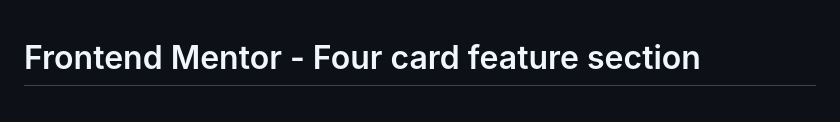
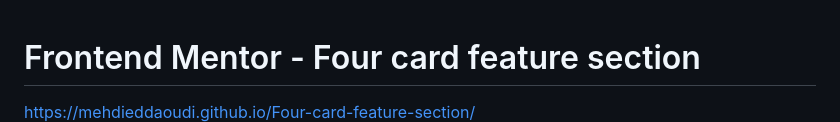
Before and after one commit to mehdieddaoudi/Four-card-feature-section, a Markdown page: README.md, the part around the change. Drawn GitHub-style.

```diff
--- a/README.md
+++ b/README.md
@@ -1,5 +1,5 @@
 # Frontend Mentor - Four card feature section
-
+https://mehdieddaoudi.github.io/Four-card-feature-section/
 ![Design preview for the Four card feature section coding challenge](./design/desktop-preview.jpg)
 
 ## Welcome! 👋
```
